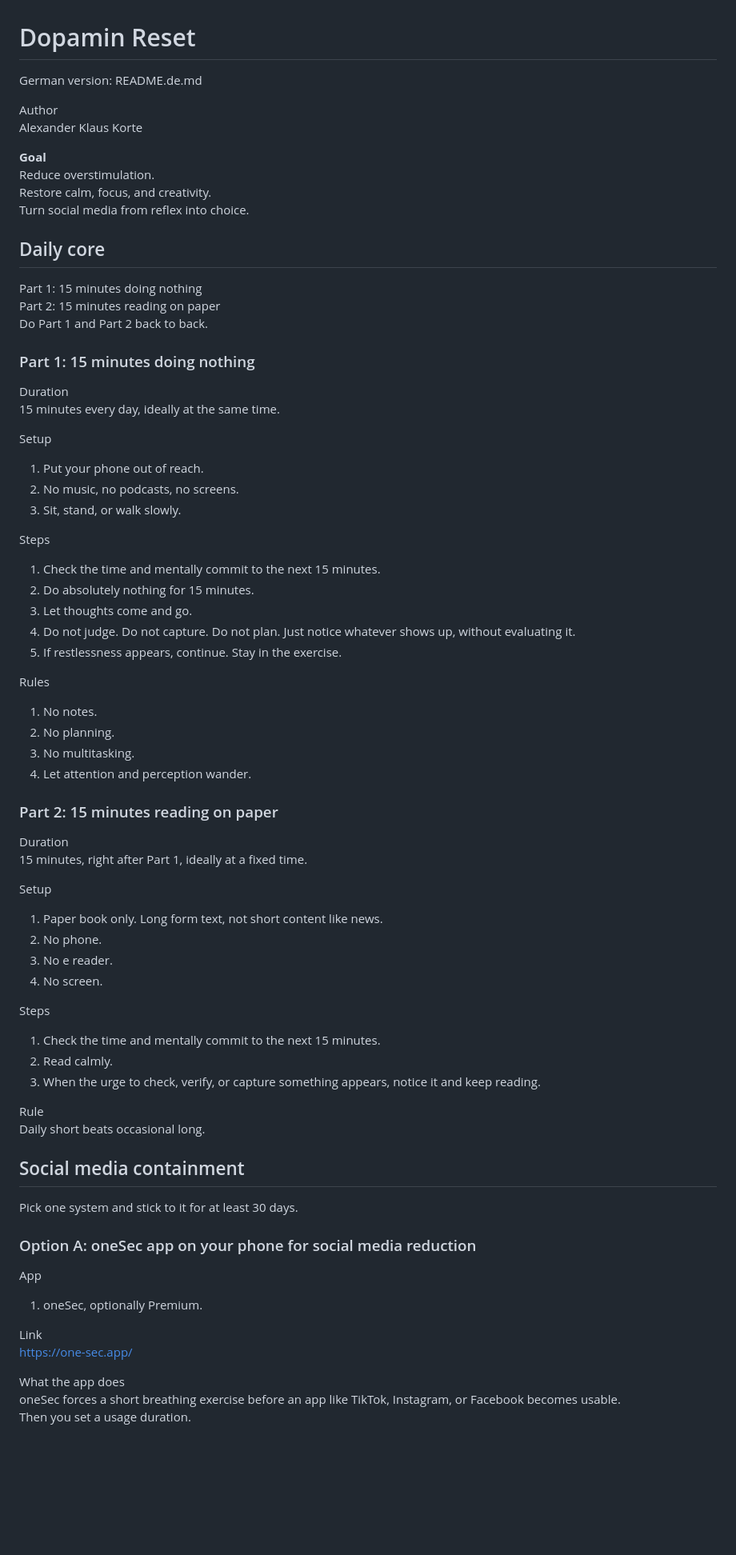
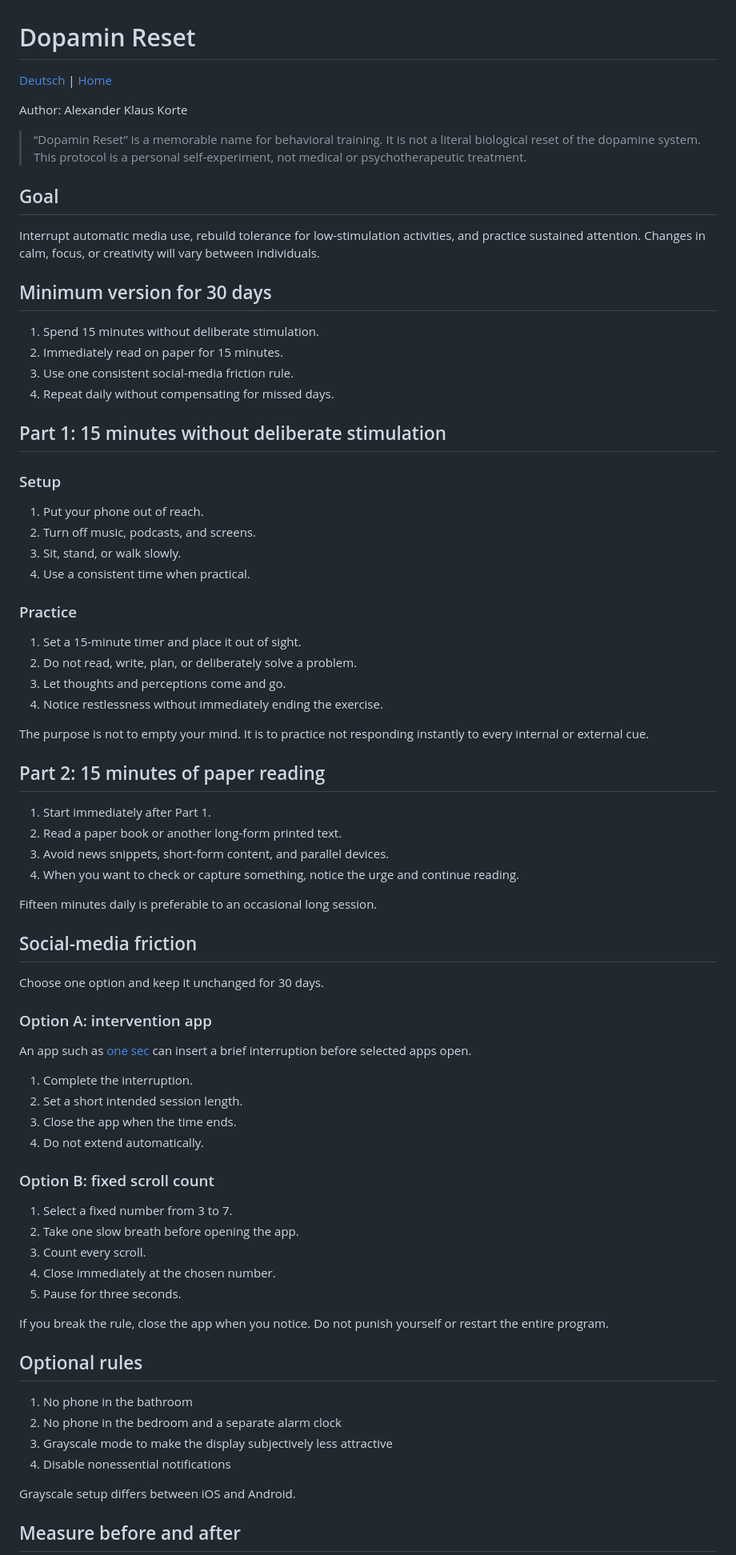
Before and after one commit to 0xAzures/DopaminReset, a Markdown page: README.en.md, the part around one of its changes. Shown at 80% size. GitHub-like rendering; blank space fills up the shorter version.

Commit message:
Revise English protocol and add measurements

```diff
--- a/README.en.md
+++ b/README.en.md
@@ -1,82 +1,80 @@
 # Dopamin Reset
 
-German version: README.de.md
+[Deutsch](README.de.md) | [Home](README.md)
 
-Author
-Alexander Klaus Korte
+Author: Alexander Klaus Korte
 
-**Goal**
-Reduce overstimulation.
-Restore calm, focus, and creativity.
-Turn social media from reflex into choice.
+> “Dopamin Reset” is a memorable name for behavioral training. It is not a literal biological reset of the dopamine system. This protocol is a personal self-experiment, not medical or psychotherapeutic treatment.
 
-## Daily core
+## Goal
 
-Part 1: 15 minutes doing nothing
-Part 2: 15 minutes reading on paper
-Do Part 1 and Part 2 back to back.
+Interrupt automatic media use, rebuild tolerance for low-stimulation activities, and practice sustained attention. Changes in calm, focus, or creativity will vary between individuals.
 
-### Part 1: 15 minutes doing nothing
+## Minimum version for 30 days
 
-Duration
-15 minutes every day, ideally at the same time.
+1. Spend 15 minutes without deliberate stimulation.
+2. Immediately read on paper for 15 minutes.
+3. Use one consistent social-media friction rule.
+4. Repeat daily without compensating for missed days.
 
-Setup
+## Part 1: 15 minutes without deliberate stimulation
+
+### Setup
 
 1. Put your phone out of reach.
-2. No music, no podcasts, no screens.
+2. Turn off music, podcasts, and screens.
 3. Sit, stand, or walk slowly.
+4. Use a consistent time when practical.
 
-Steps
+### Practice
 
-1. Check the time and mentally commit to the next 15 minutes.
-2. Do absolutely nothing for 15 minutes.
-3. Let thoughts come and go.
-4. Do not judge. Do not capture. Do not plan. Just notice whatever shows up, without evaluating it.
-5. If restlessness appears, continue. Stay in the exercise.
+1. Set a 15-minute timer and place it out of sight.
+2. Do not read, write, plan, or deliberately solve a problem.
+3. Let thoughts and perceptions come and go.
+4. Notice restlessness without immediately ending the exercise.
 
-Rules
+The purpose is not to empty your mind. It is to practice not responding instantly to every internal or external cue.
 
-1. No notes.
-2. No planning.
-3. No multitasking.
-4. Let attention and perception wander.
+## Part 2: 15 minutes of paper reading
 
-### Part 2: 15 minutes reading on paper
+1. Start immediately after Part 1.
+2. Read a paper book or another long-form printed text.
+3. Avoid news snippets, short-form content, and parallel devices.
+4. When you want to check or capture something, notice the urge and continue reading.
 
-Duration
-15 minutes, right after Part 1, ideally at a fixed time.
+Fifteen minutes daily is preferable to an occasional long session.
 
-Setup
+## Social-media friction
 
-1. Paper book only. Long form text, not short content like news.
-2. No phone.
-3. No e reader.
-4. No screen.
+Choose one option and keep it unchanged for 30 days.
 
-Steps
+### Option A: intervention app
 
-1. Check the time and mentally commit to the next 15 minutes.
-2. Read calmly.
-3. When the urge to check, verify, or capture something appears, notice it and keep reading.
+An app such as [one sec](https://one-sec.app/) can insert a brief interruption before selected apps open.
 
-Rule
-Daily short beats occasional long.
+1. Complete the interruption.
+2. Set a short intended session length.
+3. Close the app when the time ends.
+4. Do not extend automatically.
 
-## Social media containment
+### Option B: fixed scroll count
 
-Pick one system and stick to it for at least 30 days.
+1. Select a fixed number from 3 to 7.
+2. Take one slow breath before opening the app.
+3. Count every scroll.
+4. Close immediately at the chosen number.
+5. Pause for three seconds.
 
-### Option A: oneSec app on your phone for social media reduction
+If you break the rule, close the app when you notice. Do not punish yourself or restart the entire program.
 
-App
+## Optional rules
 
-1. oneSec, optionally Premium.
+1. No phone in the bathroom
+2. No phone in the bedroom and a separate alarm clock
+3. Grayscale mode to make the display subjectively less attractive
+4. Disable nonessential notifications
 
-Link
-https://one-sec.app/
+Grayscale setup differs between iOS and Android.
 
-What the app does
-oneSec forces a short breathing exercise before an app like TikTok, Instagram, or Facebook becomes usable.
-Then you set a usage duration.
+## Measure before and after
 
```
Also changed, not shown: other parts of README.en.md (+14 -55 lines).
